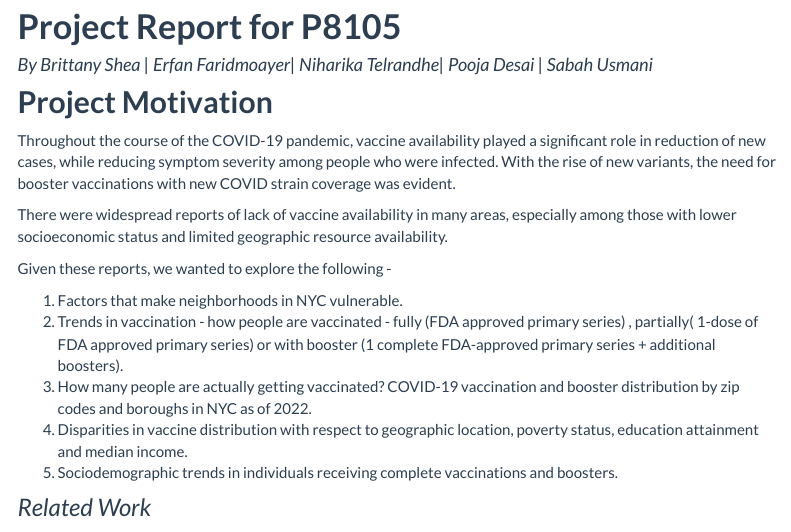
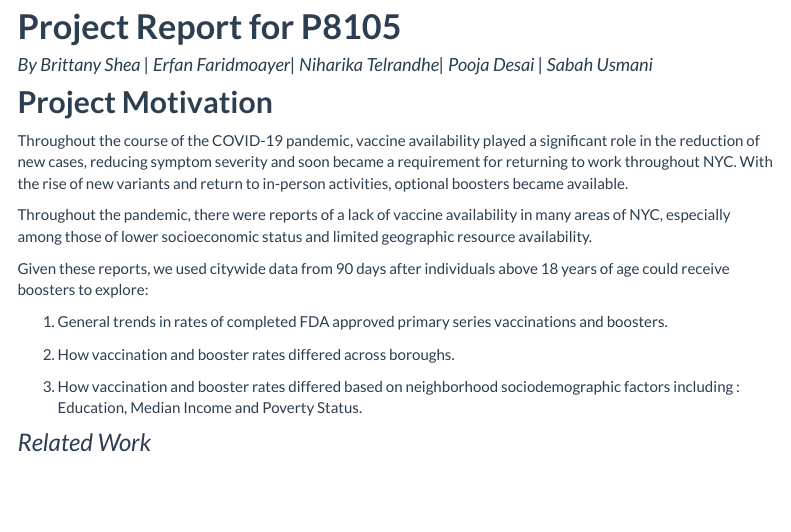
Before and after one commit to Niharikavt/Niharika_DS.github.io, an R Markdown document (Project_Report.Rmd): the page in a window 1100 px wide, from 70 px down. Rendered offline with R 4.5, knitr and Pandoc, with nearby package versions; some code elsewhere in the file could not run offline; menus at the side of the page are left out; column names are cleaned by a stand-in for the janitor package.

Commit message:
motivation

```diff
--- a/Project_Report.Rmd
+++ b/Project_Report.Rmd
@@ -9,18 +9,17 @@ output:
 
 ## **Project Motivation**
 
-Throughout the course of the COVID-19 pandemic, vaccine availability played a significant role in reduction of new cases, while reducing symptom severity among people who were infected. With the rise of new variants, the need for booster vaccinations with new COVID strain coverage was evident.
+Throughout the course of the COVID-19 pandemic, vaccine availability played a significant role in the reduction of new cases, reducing symptom severity and soon became a requirement for returning to work throughout NYC. With the rise of new variants and return to in-person activities, optional boosters became available.
 
-There were widespread reports of lack of vaccine availability in many areas, especially among those with lower socioeconomic status and limited geographic resource availability.
+Throughout the pandemic, there were reports of a lack of vaccine availability in many areas of NYC, especially among those of lower socioeconomic status and limited geographic resource availability.
 
-Given these reports, we wanted to explore the following -
+Given these reports, we used citywide data from 90 days after individuals above 18 years of age could receive boosters to explore:
 
-1. Factors that make neighborhoods in NYC vulnerable.
-2. Trends in vaccination - how people are vaccinated - fully (FDA approved primary series) , partially( 1-dose of FDA approved primary series)  or with booster (1 complete FDA-approved primary series + additional boosters).
-3. How many people are actually getting vaccinated?
-COVID-19 vaccination and booster distribution by zip codes and boroughs in NYC as of 2022.
-4. Disparities in vaccine distribution with respect to geographic location, poverty status, education attainment and median income.
-5. Sociodemographic trends in individuals receiving complete vaccinations and boosters.
+1. General trends in rates of completed FDA approved primary series vaccinations and boosters.
+
+2. How vaccination and booster rates differed across boroughs.
+
+3. How vaccination and booster rates differed based on neighborhood sociodemographic factors including : Education, Median Income and Poverty Status.
 
 ### *Related Work*
 
```
Also changed, not shown: index.Rmd (+9 -9 lines), Project_Report.html, index.html.
